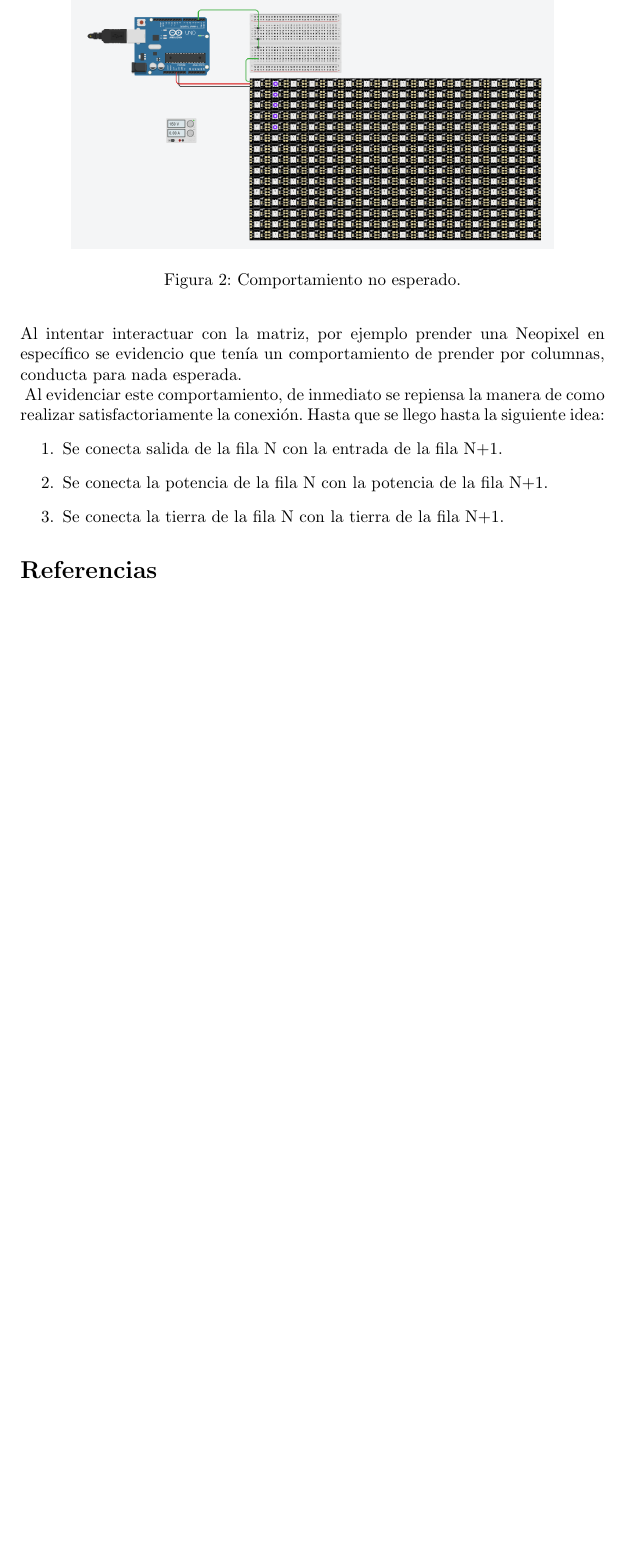
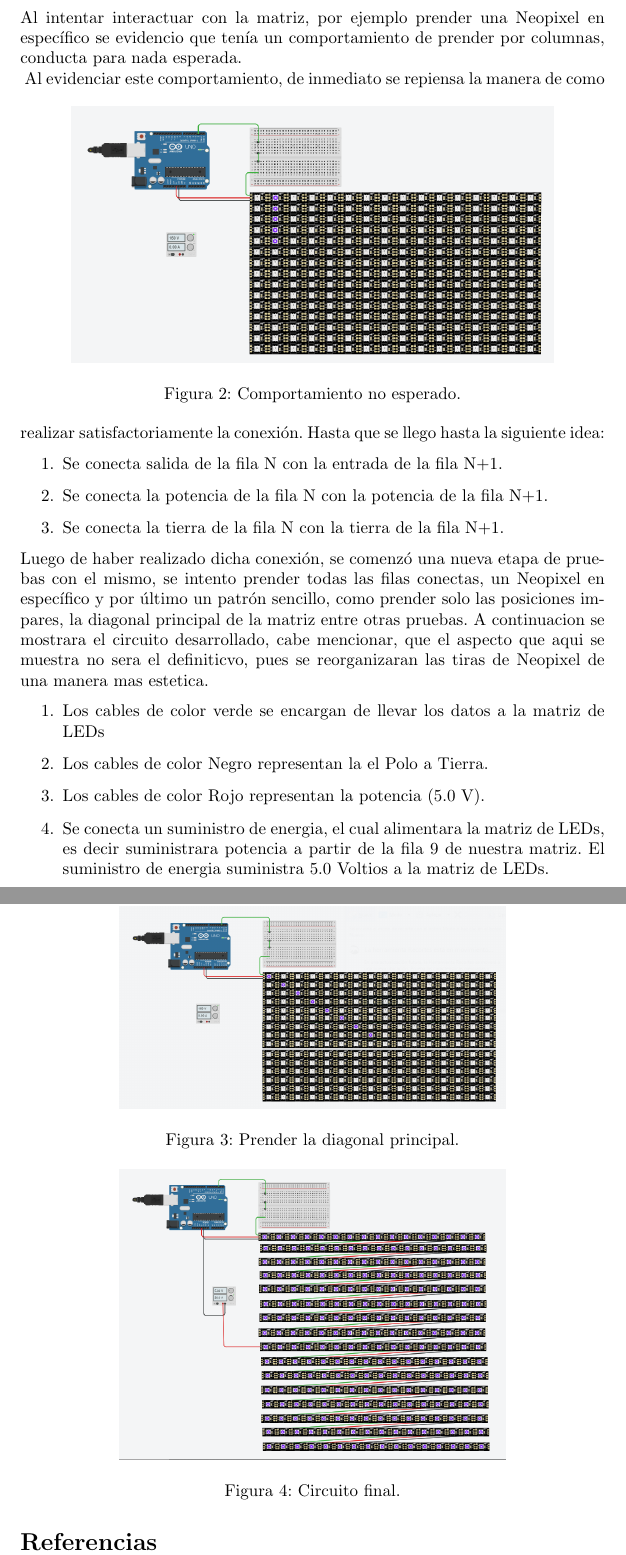
Before and after one commit to MiguelGil1/Parcial_ll_Info_ll, a LaTeX document (Informe/Overleaf/main.tex): part of page 4 of 4 before the commit and two parts of pages 4 and 5 of 5 after it, the two joined at a grey line, cut so that both start at the same text, the shorter picture padded with empty space. Compiled offline with pdfLaTeX.

Commit message:
Se continua con la descripcion del circuito

```diff
--- a/Informe/Overleaf/main.tex
+++ b/Informe/Overleaf/main.tex
@@ -76,6 +78,26 @@ Al evidenciar este comportamiento, de inmediato se repiensa la manera de como re
     \item Se conecta la potencia de la fila N con la potencia de la fila N+1.
     \item Se conecta la tierra de la fila N con la tierra de la fila N+1.
 \end{enumerate}
+Luego de haber realizado dicha conexión, se comenzó una nueva etapa de pruebas con el mismo, se intento prender todas las filas conectas, un Neopixel en específico y por último un patrón sencillo, como prender solo las posiciones impares, la diagonal principal de la matriz entre otras pruebas.
+\begin{figure}[h]
+  \centering
+  \includegraphics[width=8cm]{figura_3.png}
+  \caption{Prender la diagonal principal.}
+  \label{fig:diagonal_ppal}
+\end{figure}
+A continuacion se mostrara el circuito desarrollado, cabe mencionar, que el aspecto que aqui se muestra no sera el definiticvo, pues se reorganizaran las tiras de Neopixel de una manera mas estetica.
+\begin{figure}[h]
+  \centering
+  \includegraphics[width=8cm]{figura_4.png}
+  \caption{Circuito final.}
+  \label{fig:circuito_final}
+\end{figure}
+\begin{enumerate}
+    \item Los cables de color verde se encargan de llevar los datos a la matriz de LEDs
+    \item Los cables de color Negro representan la el Polo a Tierra.
+    \item Los cables de color Rojo representan la potencia (5.0 V).
+    \item Se conecta un suministro de energia, el cual alimentara la matriz de LEDs, es decir suministrara potencia a partir de la fila 9 de nuestra matriz. El suministro de energia suministra 5.0 Voltios a la matriz de LEDs.
+\end{enumerate}
 \bibliographystyle{IEEEtran}
 \bibliography{references}
 \end{document}
```
Also changed, not shown: Informe/Overleaf/images/figura_4.PNG (added), Informe/Overleaf/main.tex (4 more changed lines), 1 other file.
